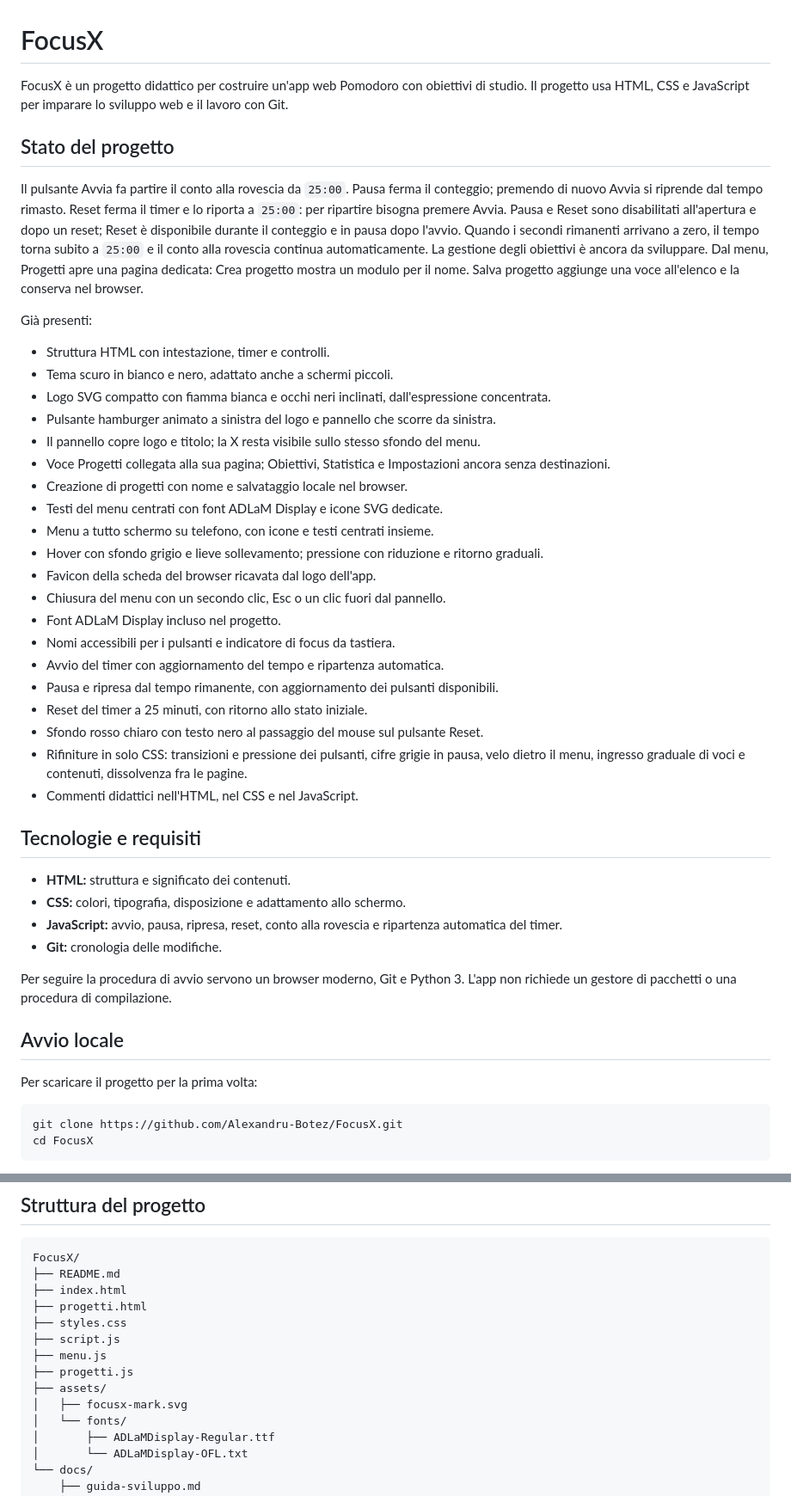
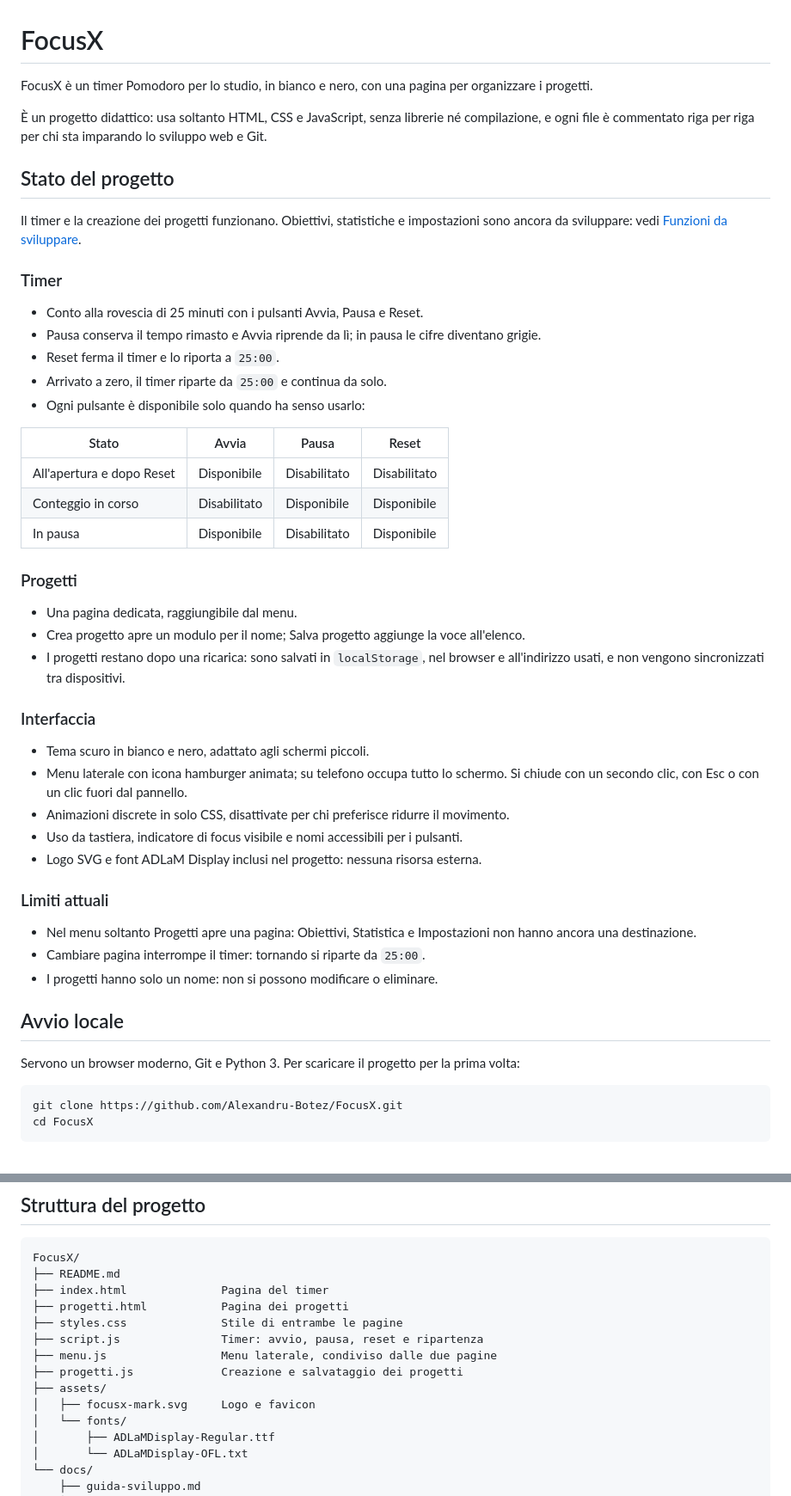
Before and after one commit to Alexandru-Botez/FocusX, a Markdown page: README.md, 2 parts joined by grey strips. Shown at 86% size. GitHub-like rendering.

Commit message:
Riorganizzato il README: stato del progetto per aree e limiti attuali
Sostituita la lista «Già presenti» con le sezioni Timer, Progetti,
Interfaccia e Limiti attuali; aggiunta la tabella degli stati dei
pulsanti e una descrizione per ogni file nella struttura.

Co-Authored-By: Claude Opus 5.5 <noreply@anthropic.com>
Claude-Session: https://claude.ai/code/session_013oQg2gzuvhcV6nHS25noJ8

````diff
--- a/README.md
+++ b/README.md
@@ -1,57 +1,55 @@
 # FocusX
 
-FocusX è un progetto didattico per costruire un'app web Pomodoro con obiettivi di studio.
-Il progetto usa HTML, CSS e JavaScript per imparare lo sviluppo web e il lavoro con Git.
+FocusX è un timer Pomodoro per lo studio, in bianco e nero, con una pagina per organizzare i progetti.
+
+È un progetto didattico: usa soltanto HTML, CSS e JavaScript, senza librerie né compilazione,
+e ogni file è commentato riga per riga per chi sta imparando lo sviluppo web e Git.
 
 ## Stato del progetto
 
-Il pulsante Avvia fa partire il conto alla rovescia da `25:00`.
-Pausa ferma il conteggio; premendo di nuovo Avvia si riprende dal tempo rimasto.
-Reset ferma il timer e lo riporta a `25:00`: per ripartire bisogna premere Avvia.
-Pausa e Reset sono disabilitati all'apertura e dopo un reset; Reset è disponibile
-durante il conteggio e in pausa dopo l'avvio.
-Quando i secondi rimanenti arrivano a zero, il tempo torna subito a `25:00`
-e il conto alla rovescia continua automaticamente.
-La gestione degli obiettivi è ancora da sviluppare.
-Dal menu, Progetti apre una pagina dedicata: Crea progetto mostra un modulo per il
-nome. Salva progetto aggiunge una voce all'elenco e la conserva nel browser.
+Il timer e la creazione dei progetti funzionano. Obiettivi, statistiche e impostazioni
+sono ancora da sviluppare: vedi [Funzioni da sviluppare](#funzioni-da-sviluppare).
 
-Già presenti:
+### Timer
 
-- Struttura HTML con intestazione, timer e controlli.
-- Tema scuro in bianco e nero, adattato anche a schermi piccoli.
-- Logo SVG compatto con fiamma bianca e occhi neri inclinati, dall'espressione concentrata.
-- Pulsante hamburger animato a sinistra del logo e pannello che scorre da sinistra.
-- Il pannello copre logo e titolo; la X resta visibile sullo stesso sfondo del menu.
-- Voce Progetti collegata alla sua pagina; Obiettivi, Statistica e Impostazioni ancora senza destinazioni.
-- Creazione di progetti con nome e salvataggio locale nel browser.
-- Testi del menu centrati con font ADLaM Display e icone SVG dedicate.
-- Menu a tutto schermo su telefono, con icone e testi centrati insieme.
-- Hover con sfondo grigio e lieve sollevamento; pressione con riduzione e ritorno graduali.
-- Favicon della scheda del browser ricavata dal logo dell'app.
-- Chiusura del menu con un secondo clic, Esc o un clic fuori dal pannello.
-- Font ADLaM Display incluso nel progetto.
-- Nomi accessibili per i pulsanti e indicatore di focus da tastiera.
-- Avvio del timer con aggiornamento del tempo e ripartenza automatica.
-- Pausa e ripresa dal tempo rimanente, con aggiornamento dei pulsanti disponibili.
-- Reset del timer a 25 minuti, con ritorno allo stato iniziale.
-- Sfondo rosso chiaro con testo nero al passaggio del mouse sul pulsante Reset.
-- Rifiniture in solo CSS: transizioni e pressione dei pulsanti, cifre grigie in pausa,
-  velo dietro il menu, ingresso graduale di voci e contenuti, dissolvenza fra le pagine.
-- Commenti didattici nell'HTML, nel CSS e nel JavaScript.
+- Conto alla rovescia di 25 minuti con i pulsanti Avvia, Pausa e Reset.
+- Pausa conserva il tempo rimasto e Avvia riprende da lì; in pausa le cifre diventano grigie.
+- Reset ferma il timer e lo riporta a `25:00`.
+- Arrivato a zero, il timer riparte da `25:00` e continua da solo.
+- Ogni pulsante è disponibile solo quando ha senso usarlo:
 
-## Tecnologie e requisiti
+| Stato | Avvia | Pausa | Reset |
+| --- | --- | --- | --- |
+| All'apertura e dopo Reset | Disponibile | Disabilitato | Disabilitato |
+| Conteggio in corso | Disabilitato | Disponibile | Disponibile |
+| In pausa | Disponibile | Disabilitato | Disponibile |
 
-- **HTML:** struttura e significato dei contenuti.
-- **CSS:** colori, tipografia, disposizione e adattamento allo schermo.
-- **JavaScript:** avvio, pausa, ripresa, reset, conto alla rovescia e ripartenza automatica del timer.
-- **Git:** cronologia delle modifiche.
+### Progetti
 
-Per seguire la procedura di avvio servono un browser moderno, Git e Python 3.
-L'app non richiede un gestore di pacchetti o una procedura di compilazione.
+- Una pagina dedicata, raggiungibile dal menu.
+- Crea progetto apre un modulo per il nome; Salva progetto aggiunge la voce all'elenco.
+- I progetti restano dopo una ricarica: sono salvati in `localStorage`, nel browser
+  e all'indirizzo usati, e non vengono sincronizzati tra dispositivi.
+
+### Interfaccia
+
+- Tema scuro in bianco e nero, adattato agli schermi piccoli.
+- Menu laterale con icona hamburger animata; su telefono occupa tutto lo schermo.
+  Si chiude con un secondo clic, con Esc o con un clic fuori dal pannello.
+- Animazioni discrete in solo CSS, disattivate per chi preferisce ridurre il movimento.
+- Uso da tastiera, indicatore di focus visibile e nomi accessibili per i pulsanti.
+- Logo SVG e font ADLaM Display inclusi nel progetto: nessuna risorsa esterna.
+
+### Limiti attuali
+
+- Nel menu soltanto Progetti apre una pagina: Obiettivi, Statistica e Impostazioni
+  non hanno ancora una destinazione.
+- Cambiare pagina interrompe il timer: tornando si riparte da `25:00`.
+- I progetti hanno solo un nome: non si possono modificare o eliminare.
 
 ## Avvio locale
 
+Servono un browser moderno, Git e Python 3.
 Per scaricare il progetto per la prima volta:
 
 ```bash
@@ -79,14 +77,14 @@ e apri l'indirizzo con lo stesso numero di porta.
 ```text
 FocusX/
 ├── README.md
-├── index.html
-├── progetti.html
-├── styles.css
-├── script.js
-├── menu.js
-├── progetti.js
+├── index.html              Pagina del timer
+├── progetti.html           Pagina dei progetti
+├── styles.css              Stile di entrambe le pagine
+├── script.js               Timer: avvio, pausa, reset e ripartenza
+├── menu.js                 Menu laterale, condiviso dalle due pagine
+├── progetti.js             Creazione e salvataggio dei progetti
 ├── assets/
-│   ├── focusx-mark.svg
+│   ├── focusx-mark.svg     Logo e favicon
 │   └── fonts/
 │       ├── ADLaMDisplay-Regular.ttf
 │       └── ADLaMDisplay-OFL.txt
````
Also changed, not shown: other parts of README.md (+1 -5 lines).
